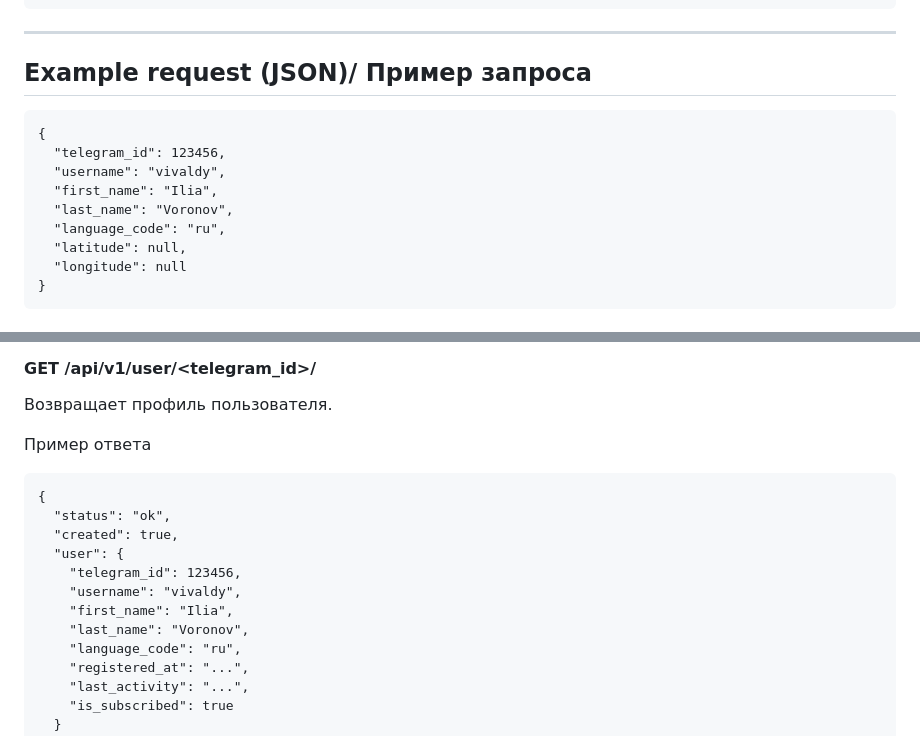
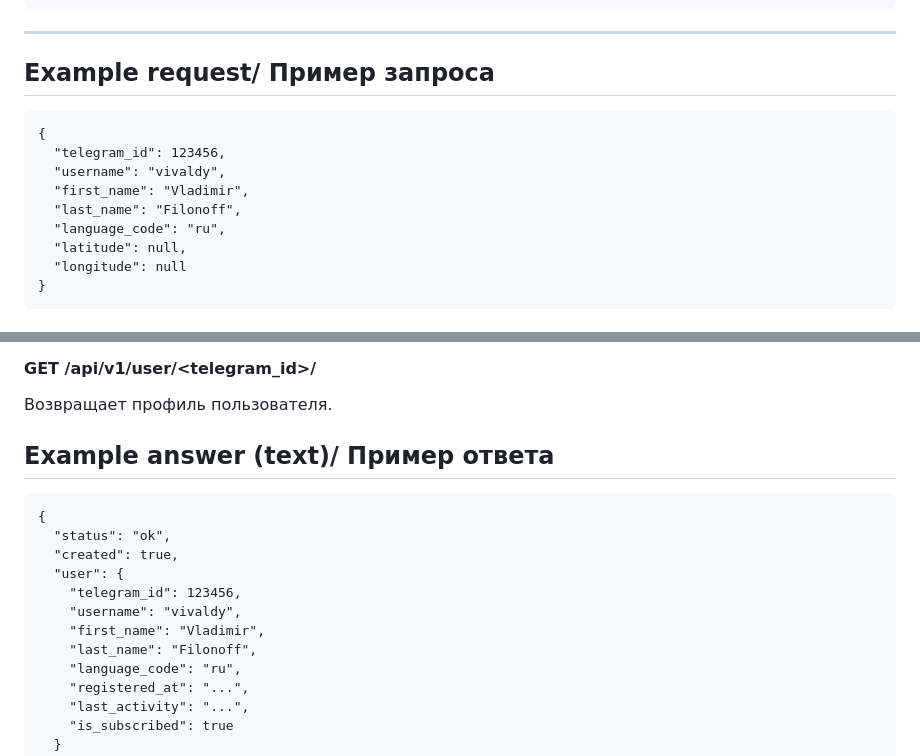
Before and after one commit to vladTMA/DJ01-Introduction-to-Django, a Markdown page: README.md, 2 parts joined by grey strips. Drawn GitHub-style.

Commit message:
README.md other fix correction

````diff
--- a/README.md
+++ b/README.md
@@ -139,14 +139,14 @@ X-BOT-SECRET: <секретный ключ>
 ```
 ---
 
-## Example request (JSON)/ Пример запроса
+## Example request/ Пример запроса
 
 ```
 {
   "telegram_id": 123456,
   "username": "vivaldy",
-  "first_name": "Ilia",
-  "last_name": "Voronov",
+  "first_name": "Vladimir",
+  "last_name": "Filonoff",
   "language_code": "ru",
   "latitude": null,
   "longitude": null
@@ -175,7 +175,7 @@ X-BOT-SECRET: <секретный ключ>
 
 Возвращает профиль пользователя.
 
-Пример ответа
+## Example answer (text)/ Пример ответа
 
 ```
 {
@@ -184,8 +184,8 @@ X-BOT-SECRET: <секретный ключ>
   "user": {
     "telegram_id": 123456,
     "username": "vivaldy",
-    "first_name": "Ilia",
-    "last_name": "Voronov",
+    "first_name": "Vladimir",
+    "last_name": "Filonoff",
     "language_code": "ru",
     "registered_at": "...",
     "last_activity": "...",
````
